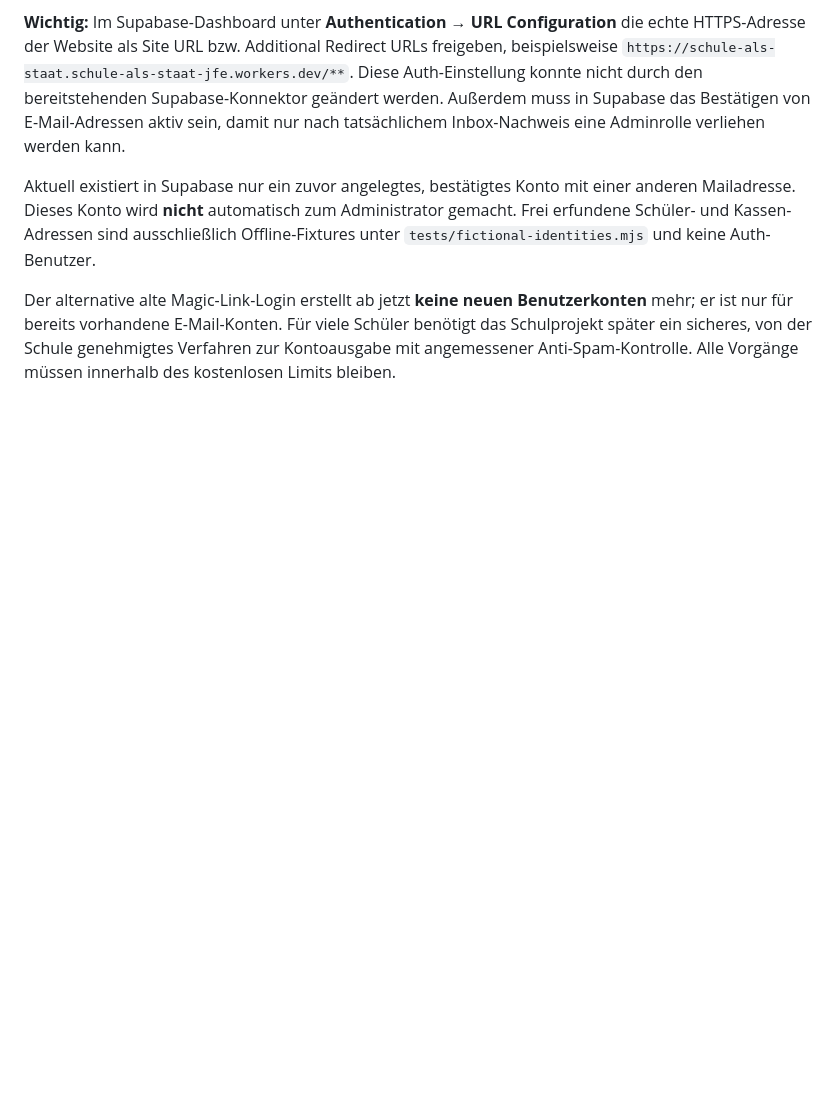
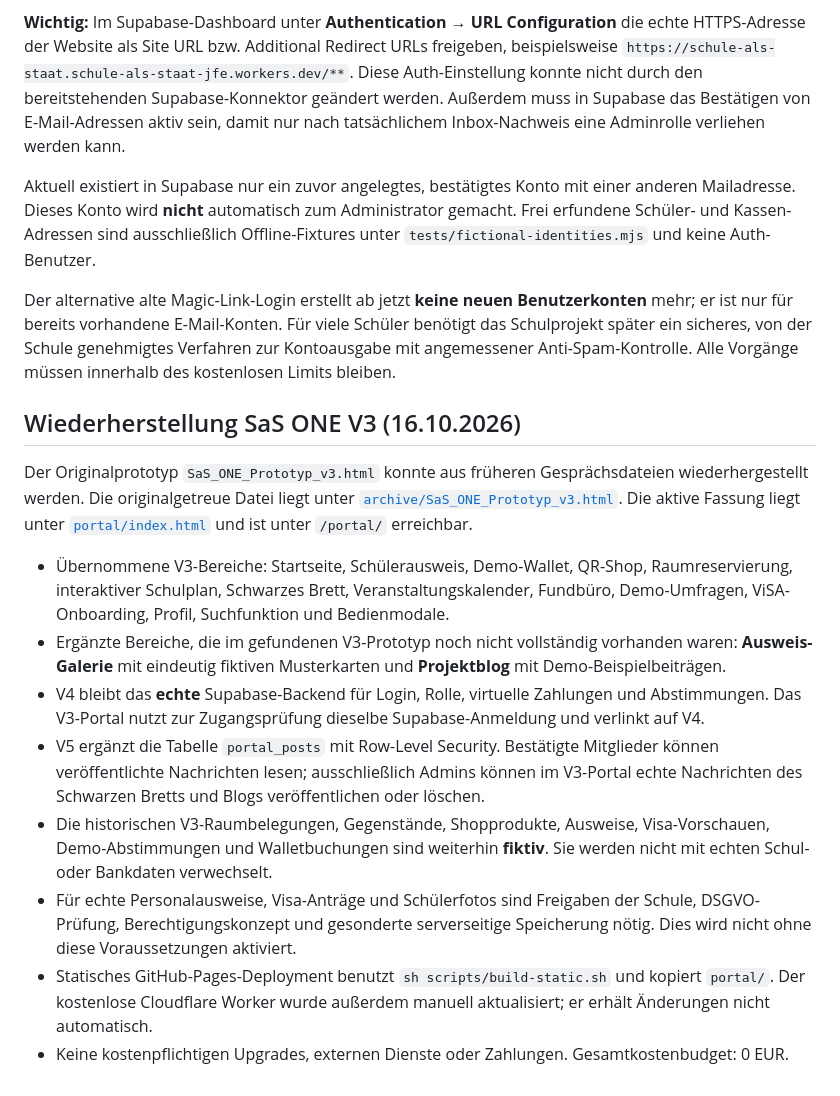
Before and after one commit to 1234Taschenlampe/Schule-als-Staat-, a Markdown page: README.md, the part around the change. GitHub-like rendering; blank space fills up the shorter version.

Commit message:
docs: document authentic V3 restoration, real admin posts, demo vs live scope and zero-cost policy

```diff
--- a/README.md
+++ b/README.md
@@ -152,3 +152,16 @@ Zum Aktivieren: Webseite öffnen → **Neues Konto mit Passwort erstellen** →
 Aktuell existiert in Supabase nur ein zuvor angelegtes, bestätigtes Konto mit einer anderen Mailadresse. Dieses Konto wird **nicht** automatisch zum Administrator gemacht. Frei erfundene Schüler- und Kassen-Adressen sind ausschließlich Offline-Fixtures unter `tests/fictional-identities.mjs` und keine Auth-Benutzer.
 
 Der alternative alte Magic-Link-Login erstellt ab jetzt **keine neuen Benutzerkonten** mehr; er ist nur für bereits vorhandene E-Mail-Konten. Für viele Schüler benötigt das Schulprojekt später ein sicheres, von der Schule genehmigtes Verfahren zur Kontoausgabe mit angemessener Anti-Spam-Kontrolle. Alle Vorgänge müssen innerhalb des kostenlosen Limits bleiben.
+
+## Wiederherstellung SaS ONE V3 (16.10.2026)
+
+Der Originalprototyp `SaS_ONE_Prototyp_v3.html` konnte aus früheren Gesprächsdateien wiederhergestellt werden. Die originalgetreue Datei liegt unter [`archive/SaS_ONE_Prototyp_v3.html`](archive/SaS_ONE_Prototyp_v3.html). Die aktive Fassung liegt unter [`portal/index.html`](portal/index.html) und ist unter `/portal/` erreichbar.
+
+- Übernommene V3-Bereiche: Startseite, Schülerausweis, Demo-Wallet, QR-Shop, Raumreservierung, interaktiver Schulplan, Schwarzes Brett, Veranstaltungskalender, Fundbüro, Demo-Umfragen, ViSA-Onboarding, Profil, Suchfunktion und Bedienmodale.
+- Ergänzte Bereiche, die im gefundenen V3-Prototyp noch nicht vollständig vorhanden waren: **Ausweis-Galerie** mit eindeutig fiktiven Musterkarten und **Projektblog** mit Demo-Beispielbeiträgen.
+- V4 bleibt das **echte** Supabase-Backend für Login, Rolle, virtuelle Zahlungen und Abstimmungen. Das V3-Portal nutzt zur Zugangsprüfung dieselbe Supabase-Anmeldung und verlinkt auf V4.
+- V5 ergänzt die Tabelle `portal_posts` mit Row-Level Security. Bestätigte Mitglieder können veröffentlichte Nachrichten lesen; ausschließlich Admins können im V3-Portal echte Nachrichten des Schwarzen Bretts und Blogs veröffentlichen oder löschen.
+- Die historischen V3-Raumbelegungen, Gegenstände, Shopprodukte, Ausweise, Visa-Vorschauen, Demo-Abstimmungen und Walletbuchungen sind weiterhin **fiktiv**. Sie werden nicht mit echten Schul- oder Bankdaten verwechselt.
+- Für echte Personalausweise, Visa-Anträge und Schülerfotos sind Freigaben der Schule, DSGVO-Prüfung, Berechtigungskonzept und gesonderte serverseitige Speicherung nötig. Dies wird nicht ohne diese Voraussetzungen aktiviert.
+- Statisches GitHub-Pages-Deployment benutzt `sh scripts/build-static.sh` und kopiert `portal/`. Der kostenlose Cloudflare Worker wurde außerdem manuell aktualisiert; er erhält Änderungen nicht automatisch.
+- Keine kostenpflichtigen Upgrades, externen Dienste oder Zahlungen. Gesamtkostenbudget: 0 EUR.
```
